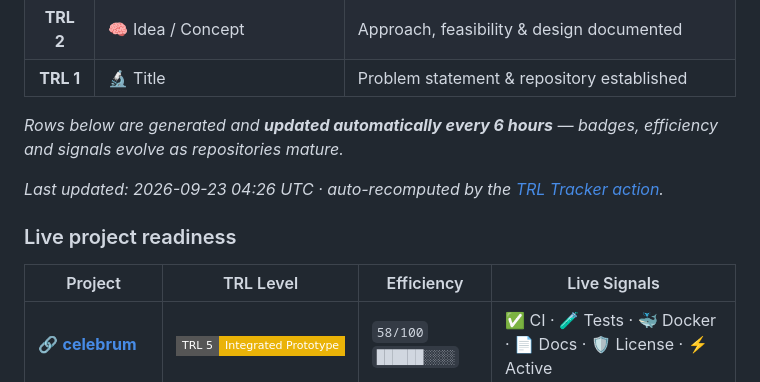
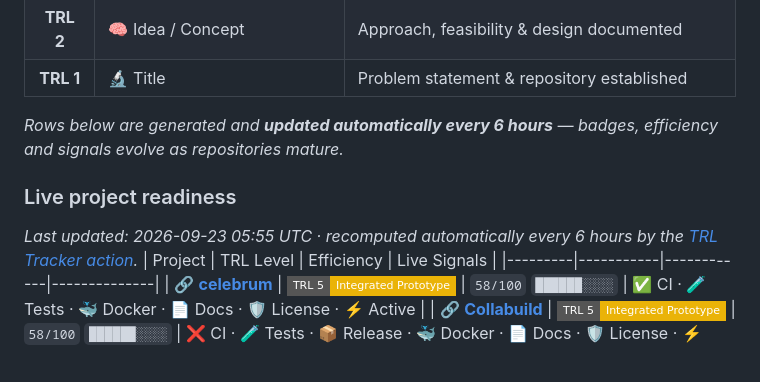
Before and after one commit to karun99/karun99, a Markdown page: README.md, the part around the change. GitHub-like rendering; badges without logos.

Commit message:
trl: move liveness timestamp inside regenerated table block [auto]

```diff
--- a/README.md
+++ b/README.md
@@ -143,11 +143,10 @@ Every project is continuously assessed on a **9-level Technology Readiness Level
 
 _Rows below are generated and **updated automatically every 6 hours** — badges, efficiency and signals evolve as repositories mature._
 
-_Last updated: 2026-09-23 04:26 UTC · auto-recomputed by the [TRL Tracker action](.github/workflows/trl-tracker.yml)._
-
 ### Live project readiness
 
 <!-- TRL-TABLE -->
+_Last updated: 2026-09-23 05:55 UTC · recomputed automatically every 6 hours by the [TRL Tracker action](.github/workflows/trl-tracker.yml)._
 | Project | TRL Level | Efficiency | Live Signals |
 |---------|-----------|------------|--------------|
 | 🔗 [**celebrum**](https://github.com/karun99/celebrum) | ![TRL 5: Integrated Prototype](https://img.shields.io/badge/TRL%205-Integrated%20Prototype-eab308?style=flat-square) | `58/100` `██████░░░░` | ✅ CI · 🧪 Tests · 🐳 Docker · 📄 Docs · 🛡️ License · ⚡ Active |
```
